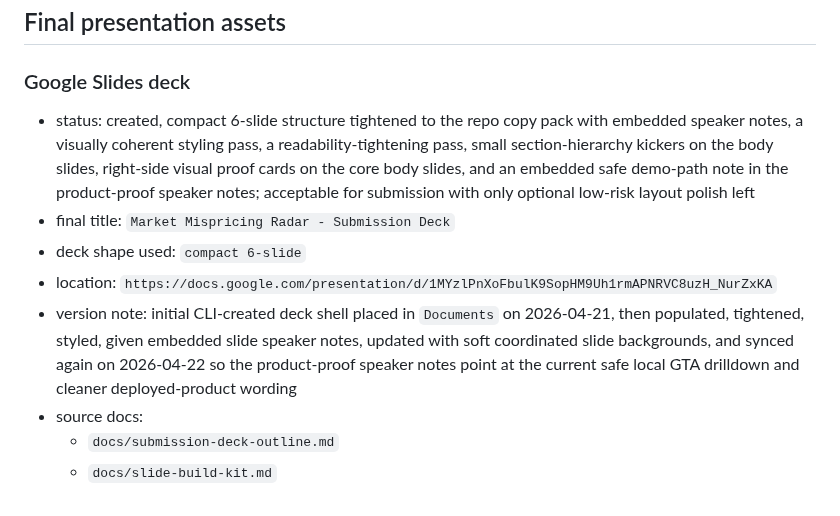
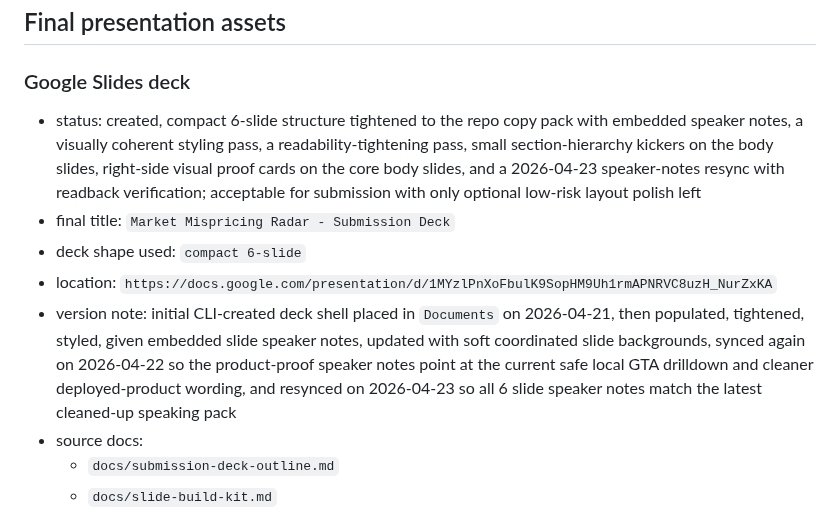
Before and after one commit to niekcandaele/Market-mispricing-radar, a Markdown page: docs/final-asset-register.md, the part around the change. Drawn GitHub-style.

Commit message:
Record deck speaker-notes resync

```diff
--- a/docs/final-asset-register.md
+++ b/docs/final-asset-register.md
@@ -45,11 +45,11 @@ The repo-side source material is strong, the Google Workspace office artifacts a
 ## Final presentation assets
 
 ### Google Slides deck
-- status: created, compact 6-slide structure tightened to the repo copy pack with embedded speaker notes, a visually coherent styling pass, a readability-tightening pass, small section-hierarchy kickers on the body slides, right-side visual proof cards on the core body slides, and an embedded safe demo-path note in the product-proof speaker notes; acceptable for submission with only optional low-risk layout polish left
+- status: created, compact 6-slide structure tightened to the repo copy pack with embedded speaker notes, a visually coherent styling pass, a readability-tightening pass, small section-hierarchy kickers on the body slides, right-side visual proof cards on the core body slides, and a 2026-04-23 speaker-notes resync with readback verification; acceptable for submission with only optional low-risk layout polish left
 - final title: `Market Mispricing Radar - Submission Deck`
 - deck shape used: `compact 6-slide`
 - location: `https://docs.google.com/presentation/d/1MYzlPnXoFbulK9SopHM9Uh1rmAPNRVC8uzH_NurZxKA`
-- version note: initial CLI-created deck shell placed in `Documents` on 2026-04-21, then populated, tightened, styled, given embedded slide speaker notes, updated with soft coordinated slide backgrounds, and synced again on 2026-04-22 so the product-proof speaker notes point at the current safe local GTA drilldown and cleaner deployed-product wording
+- version note: initial CLI-created deck shell placed in `Documents` on 2026-04-21, then populated, tightened, styled, given embedded slide speaker notes, updated with soft coordinated slide backgrounds, synced again on 2026-04-22 so the product-proof speaker notes point at the current safe local GTA drilldown and cleaner deployed-product wording, and resynced on 2026-04-23 so all 6 slide speaker notes match the latest cleaned-up speaking pack
 - source docs:
   - `docs/submission-deck-outline.md`
   - `docs/slide-build-kit.md`
```
